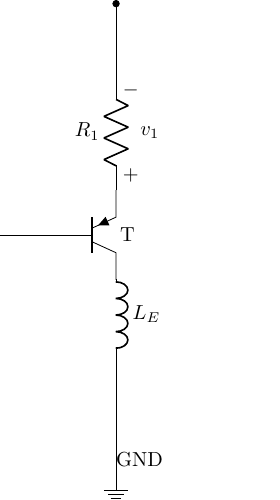
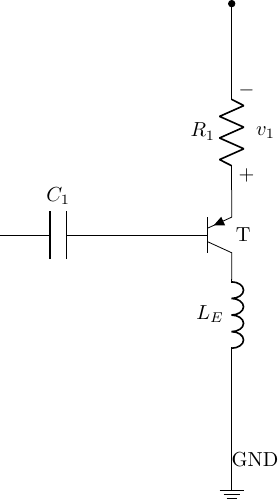
Before and after one commit to sajeedGIT/Latex_WS, a LaTeX figure (circuit.tex): the whole page. Compiled offline with pdfLaTeX.

Commit message:
capacitor

```diff
--- a/circuit.tex
+++ b/circuit.tex
@@ -8,12 +8,13 @@
 \draw
 (0,0) node[pnp](t1){T};
 \draw
-(t1.B) to [short] (-2,0);
+(t1.B) to [short] (-2,0)
+       to [C, l_=$C_1$] (-4,0);
 \draw
 (t1.E) to [R, l=$R_1$, v= $v_1$] ++(0,2)
        to [short, -*] (0,4);
 \draw
-(t1.C) to [L, l=$L_E$] (0, -2)
+(t1.C) to [L, l_=$L_E$] (0, -2)
        to [short] (0, -4);
 \draw
 (0, -4) node[ground](g){GND};
```
Also changed, not shown: circuit.pdf (added), 3 other files.
